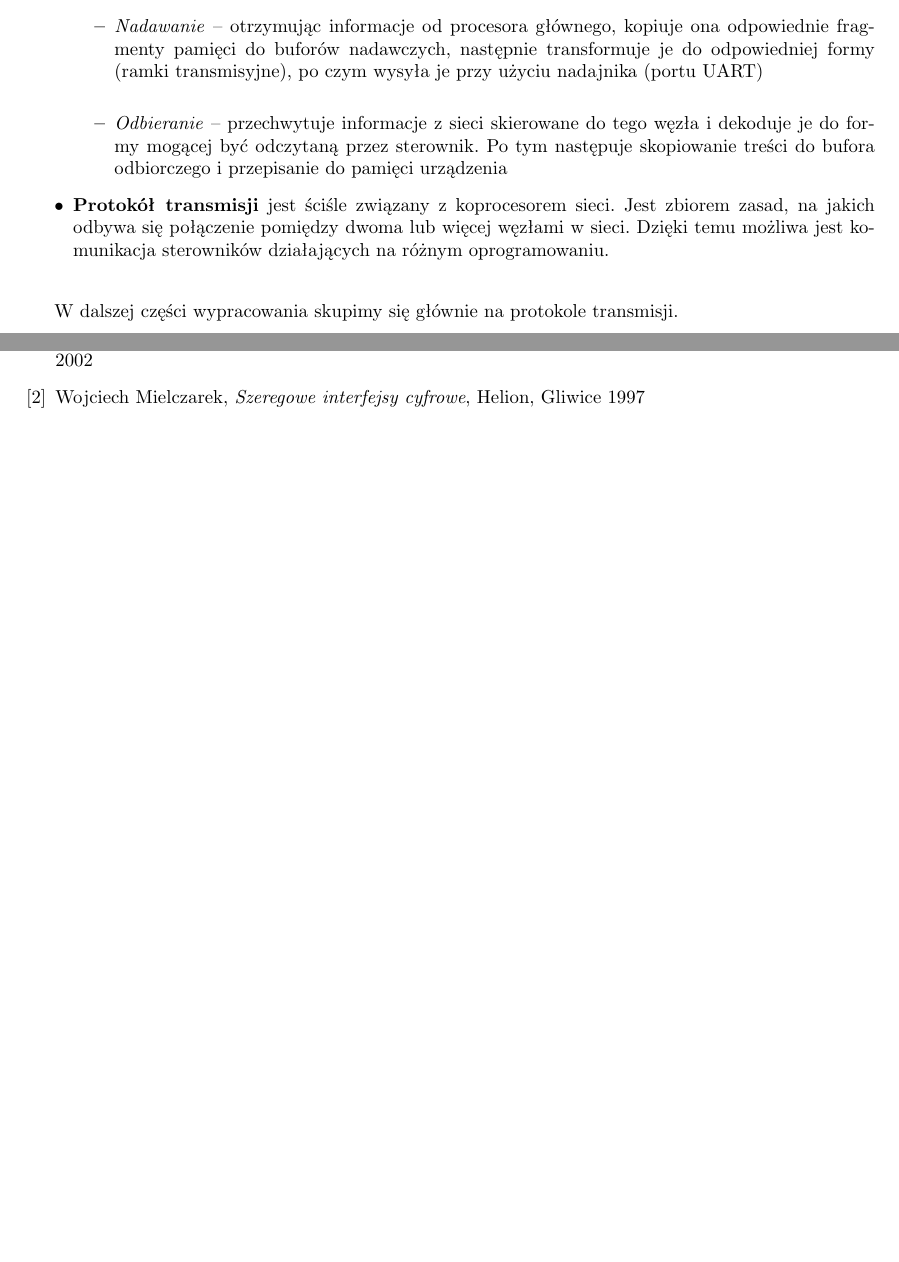
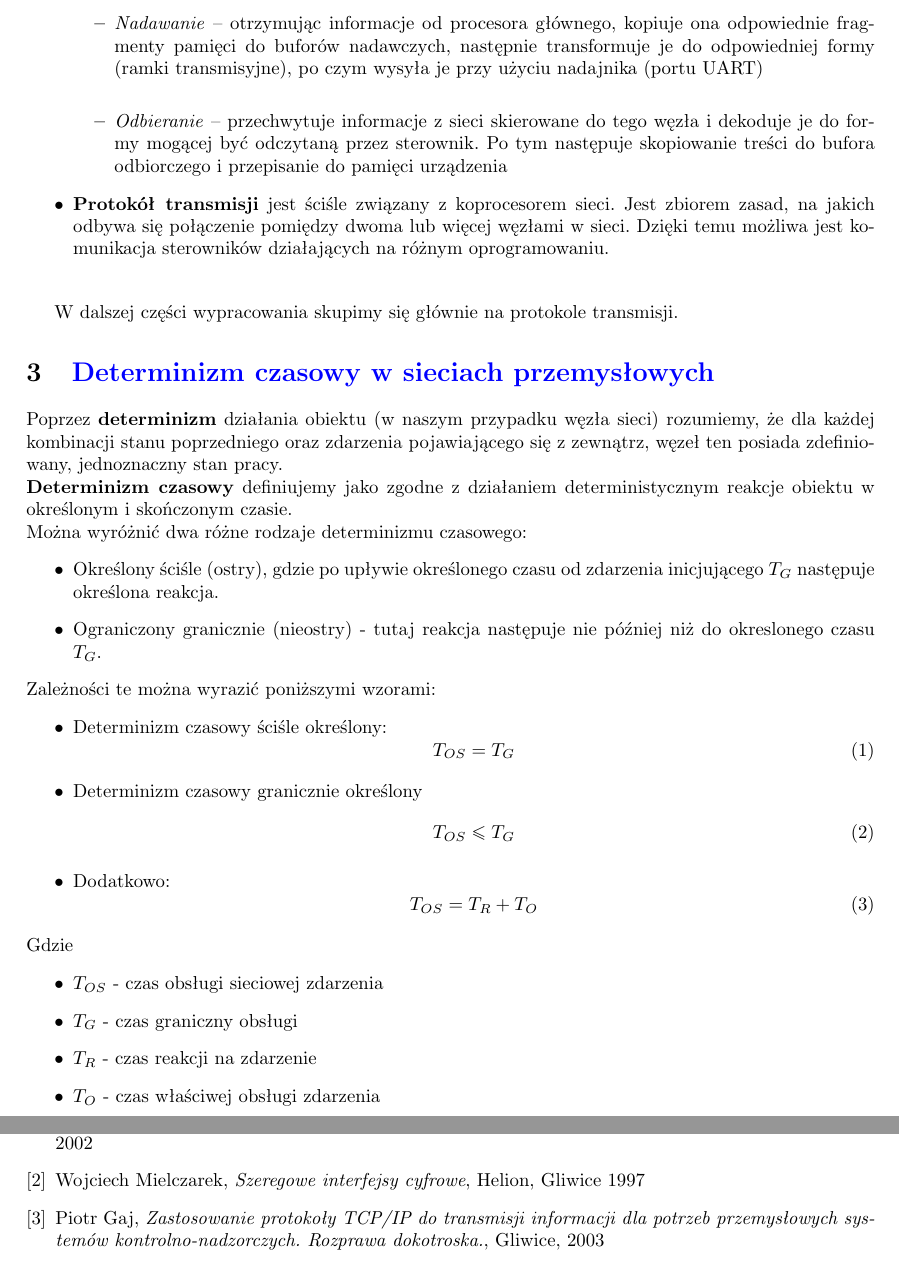
Before and after one commit to BBuchala/sip_wypracowanie, a LaTeX document (Wypracowanie.tex): two parts of pages 3 and 11 of 11 before the commit and two parts of pages 3 and 12 of 12 after it, joined at a grey line, cut so that both start at the same text, the shorter picture padded with empty space. Compiled offline with pdfLaTeX.

Commit message:
Determinizm

```diff
--- a/Wypracowanie.tex
+++ b/Wypracowanie.tex
@@ -118,3 +118,34 @@ Rolę węzła systemu rozproszonego najczęściej pełni sterownik swobodnie pro
 
 W dalszej części wypracowania skupimy się głównie na protokole transmisji.
 
+\section{\textcolor{blue}{Determinizm czasowy w sieciach przemysłowych}}
+
+Poprzez \textbf{determinizm} działania obiektu (w naszym przypadku węzła sieci) rozumiemy, że dla każdej kombinacji stanu poprzedniego oraz zdarzenia pojawiającego się z zewnątrz, węzeł ten posiada zdefiniowany, jednoznaczny stan pracy. \\
+\textbf{Determinizm czasowy} definiujemy jako zgodne z działaniem deterministycznym reakcje obiektu w określonym i skończonym czasie. \\
+Można wyróżnić dwa różne rodzaje determinizmu czasowego:
+\begin{itemize}
+	\item Określony ściśle (ostry), gdzie po upływie określonego czasu od zdarzenia inicjującego $ T_G $ następuje określona reakcja.
+	\item Ograniczony granicznie (nieostry) - tutaj reakcja następuje nie później niż do okreslonego czasu $ T_G $.
+\end{itemize}
+Zależności te można wyrazić poniższymi wzorami:
+\begin{itemize}
+	\item Determinizm czasowy ściśle określony:
+	\begin{equation}
+	T_{OS} = T_G
+	\end{equation}
+	\item Determinizm czasowy granicznie określony
+	\begin{equation}
+	T_{OS} \leq T_G
+	\end{equation}
+	\item Dodatkowo:
+	\begin{equation}
+	T_{OS} = T_R + T_O
+	\end{equation}
+\end{itemize}
+Gdzie
+\begin{itemize}
+	\item $ T_{OS} $ - czas obsługi sieciowej zdarzenia
+	\item $ T_G $ - czas graniczny obsługi
+	\item $ T_R $ - czas reakcji na zdarzenie
+	\item $ T_O $ - czas właściwej obsługi zdarzenia
+\end{itemize}
@@ -395,6 +427,7 @@ Parametryzacja jest ważnym elementem programowania koprocesora w stacji Master.
 \begin{thebibliography}{2}
 	\bibitem{Hab} Andrzej Kwiecień, \textit{Analiza przepływu informacji w komputerowych sieciach przemysłowych}, Gliwice 2002
 	\bibitem{RS} Wojciech Mielczarek, \textit{Szeregowe interfejsy cyfrowe}, Helion, Gliwice 1997
+	\bibitem{tcp} Piotr Gaj, \textit{Zastosowanie protokoły TCP/IP do transmisji informacji dla potrzeb przemysłowych systemów kontrolno-nadzorczych. Rozprawa dokotroska.}, Gliwice, 2003
 \end{thebibliography}
 
 \end{document}
```
Also changed, not shown: Wypracowanie.pdf, Wypracowanie.tex (3 more changed lines), 4 other files.
